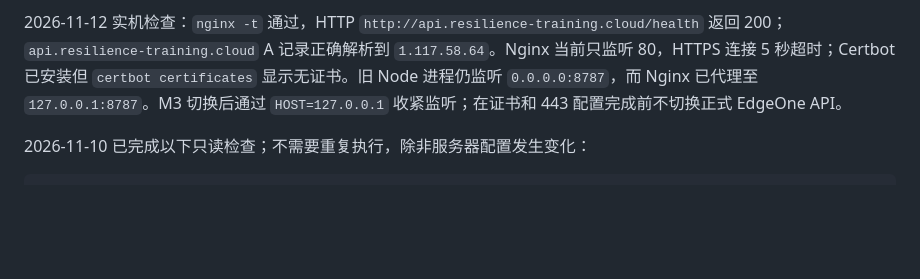
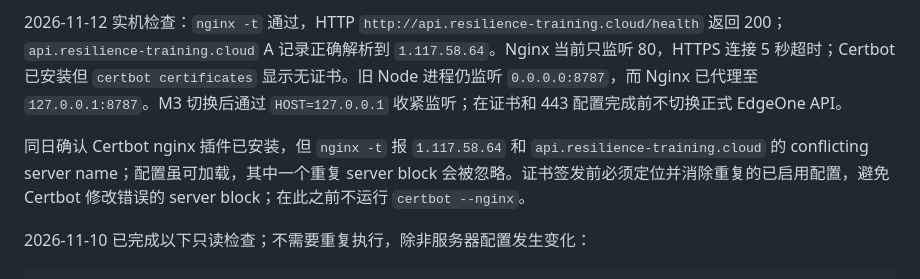
Before and after one commit to Vigorouscrap/Resilience_training_programme_cloudflare, a Markdown page: docs/M3_IMPLEMENTATION_AND_DEPLOYMENT.md, the part around the change. Rendered like a GitHub page; blank space fills up the shorter version.

Commit message:
Record duplicate Nginx API server blocks

````diff
--- a/docs/M3_IMPLEMENTATION_AND_DEPLOYMENT.md
+++ b/docs/M3_IMPLEMENTATION_AND_DEPLOYMENT.md
@@ -210,6 +210,8 @@ Cloudflare Pages 重建 `npm run build:cloudflare`（产物 `dist/cloudflare`）
 
 2026-11-12 实机检查：`nginx -t` 通过，HTTP `http://api.resilience-training.cloud/health` 返回 200；`api.resilience-training.cloud` A 记录正确解析到 `1.117.58.64`。Nginx 当前只监听 80，HTTPS 连接 5 秒超时；Certbot 已安装但 `certbot certificates` 显示无证书。旧 Node 进程仍监听 `0.0.0.0:8787`，而 Nginx 已代理至 `127.0.0.1:8787`。M3 切换后通过 `HOST=127.0.0.1` 收紧监听；在证书和 443 配置完成前不切换正式 EdgeOne API。
 
+同日确认 Certbot nginx 插件已安装，但 `nginx -t` 报 `1.117.58.64` 和 `api.resilience-training.cloud` 的 conflicting server name；配置虽可加载，其中一个重复 server block 会被忽略。证书签发前必须定位并消除重复的已启用配置，避免 Certbot 修改错误的 server block；在此之前不运行 `certbot --nginx`。
+
 2026-11-10 已完成以下只读检查；不需要重复执行，除非服务器配置发生变化：
 
 ```bash
````
